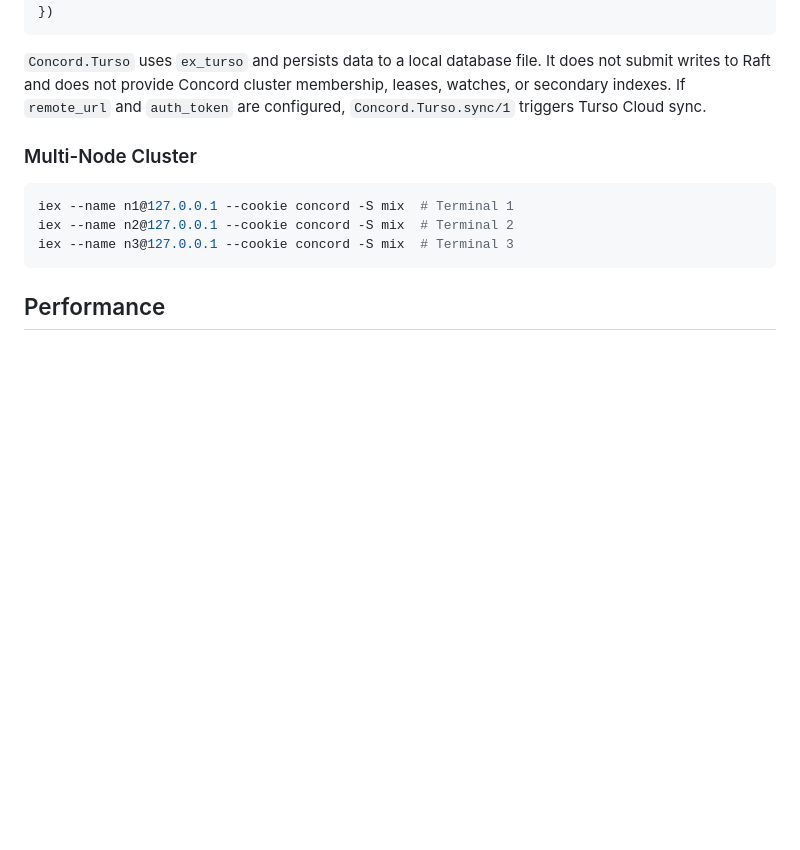
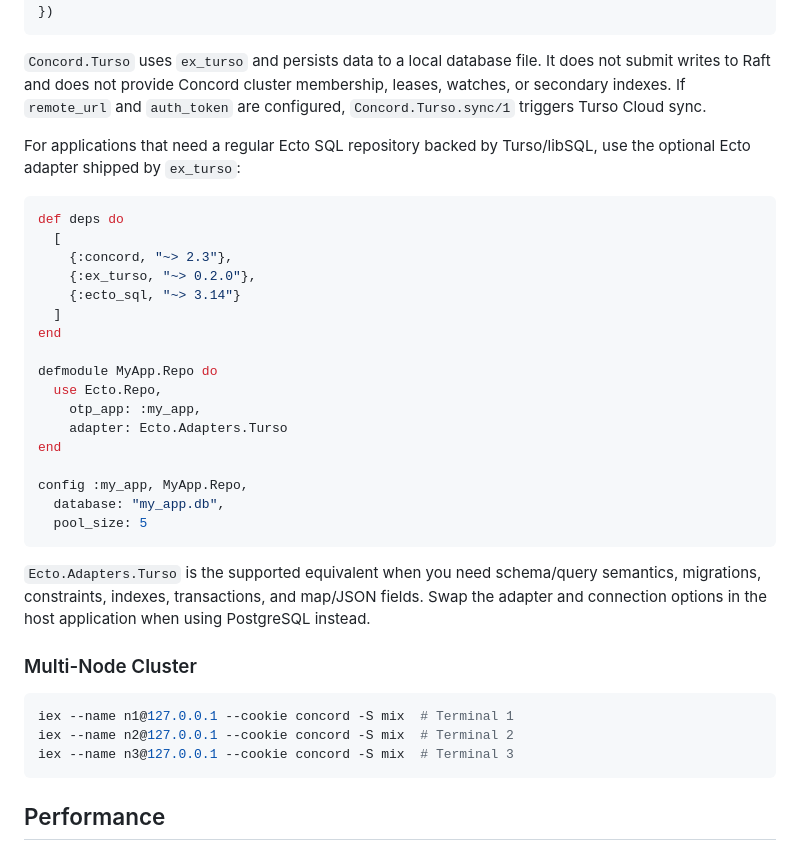
Before and after one commit to gsmlg-dev/concord, a Markdown page: README.md, the part around the change. Rendered like a GitHub page; blank space fills up the shorter version.

Commit message:
docs: document Turso Ecto adapter (fixes #32)

````diff
--- a/README.md
+++ b/README.md
@@ -93,6 +93,34 @@ does not submit writes to Raft and does not provide Concord cluster membership,
 leases, watches, or secondary indexes. If `remote_url` and `auth_token` are
 configured, `Concord.Turso.sync/1` triggers Turso Cloud sync.
 
+For applications that need a regular Ecto SQL repository backed by
+Turso/libSQL, use the optional Ecto adapter shipped by `ex_turso`:
+
+```elixir
+def deps do
+  [
+    {:concord, "~> 2.3"},
+    {:ex_turso, "~> 0.2.0"},
+    {:ecto_sql, "~> 3.14"}
+  ]
+end
+
+defmodule MyApp.Repo do
+  use Ecto.Repo,
+    otp_app: :my_app,
+    adapter: Ecto.Adapters.Turso
+end
+
+config :my_app, MyApp.Repo,
+  database: "my_app.db",
+  pool_size: 5
+```
+
+`Ecto.Adapters.Turso` is the supported equivalent when you need schema/query
+semantics, migrations, constraints, indexes, transactions, and map/JSON fields.
+Swap the adapter and connection options in the host application when using
+PostgreSQL instead.
+
 ### Multi-Node Cluster
 
 ```bash
````
Also changed, not shown: docs/v1/configuration.md (+33 -0 lines).
